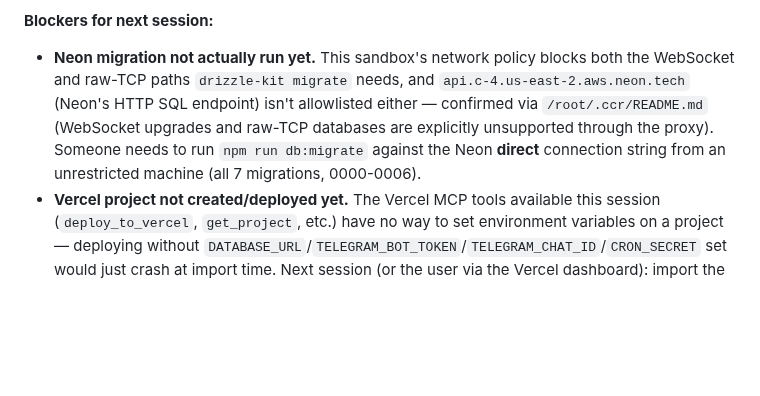
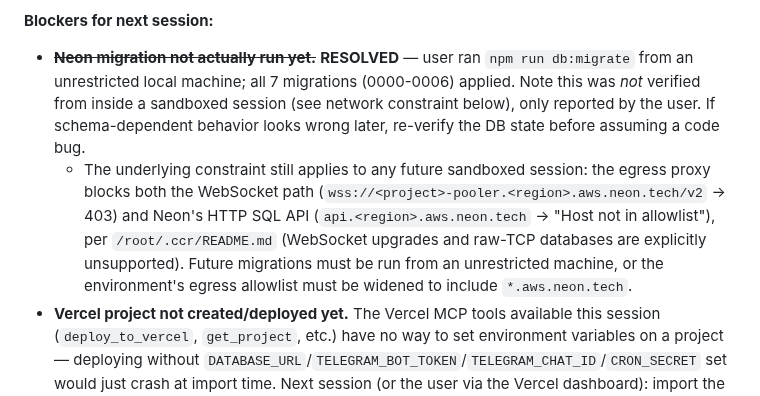
Before and after one commit to TimHogan-HD/WeatherTeam6, a Markdown page: .claude/docs/session-notes.md, the part around the change. GitHub-like rendering; blank space fills up the shorter version.

Commit message:
docs: mark Neon migration blocker resolved
All 7 migrations (0000-0006) applied against Neon from an unrestricted
local machine. Kept the underlying network constraint documented, since
it still applies to any future sandboxed session that needs to run
migrations.

```diff
--- a/.claude/docs/session-notes.md
+++ b/.claude/docs/session-notes.md
@@ -36,7 +36,8 @@
 - **Pre-existing scoring quirk, not introduced by this PR, not fixed:** `computeLiveForecast` (and the `forecastSnapshot` job it was ported from) computes `currentWindKmh`/`currentTempC`/`currentHumidityPct` once from *today's* forecast day and reuses those same values for every future day's score — a day-7 score's wind/temp/humidity components are anchored to today, not day 7. Carried over verbatim per "port conditionsScore.ts as-is"; flagging for a separate scoring-algorithm review rather than changing behavior in an infra migration PR.
 
 **Blockers for next session:**
-- **Neon migration not actually run yet.** This sandbox's network policy blocks both the WebSocket and raw-TCP paths `drizzle-kit migrate` needs, and `api.c-4.us-east-2.aws.neon.tech` (Neon's HTTP SQL endpoint) isn't allowlisted either — confirmed via `/root/.ccr/README.md` (WebSocket upgrades and raw-TCP databases are explicitly unsupported through the proxy). Someone needs to run `npm run db:migrate` against the Neon **direct** connection string from an unrestricted machine (all 7 migrations, 0000-0006).
+- ~~**Neon migration not actually run yet.**~~ **RESOLVED** — user ran `npm run db:migrate` from an unrestricted local machine; all 7 migrations (0000-0006) applied. Note this was *not* verified from inside a sandboxed session (see network constraint below), only reported by the user. If schema-dependent behavior looks wrong later, re-verify the DB state before assuming a code bug.
+  - The underlying constraint still applies to any future sandboxed session: the egress proxy blocks both the WebSocket path (`wss://<project>-pooler.<region>.aws.neon.tech/v2` → 403) and Neon's HTTP SQL API (`api.<region>.aws.neon.tech` → "Host not in allowlist"), per `/root/.ccr/README.md` (WebSocket upgrades and raw-TCP databases are explicitly unsupported). Future migrations must be run from an unrestricted machine, or the environment's egress allowlist must be widened to include `*.aws.neon.tech`.
 - **Vercel project not created/deployed yet.** The Vercel MCP tools available this session (`deploy_to_vercel`, `get_project`, etc.) have no way to set environment variables on a project — deploying without `DATABASE_URL`/`TELEGRAM_BOT_TOKEN`/`TELEGRAM_CHAT_ID`/`CRON_SECRET` set would just crash at import time. Next session (or the user via the Vercel dashboard): import the repo, root directory `apps/api`, set those env vars + `NWS_USER_AGENT`/`DEFAULT_USER_ID`, deploy, then verify `GET /api/v1/locations` and `GET /api/v1/conditions/:id` on the live URL.
 - **Telegram webhook not registered.** Needs the live Vercel URL from the step above — one-off `setWebhook` call pointing at `<url>/api/telegram/webhook`.
 - **cron-job.org not configured.** Manual dashboard step per the doc — POST the deployed `/api/cron/check-alerts` every 15 min with the `CRON_SECRET` header once the secret is set on Vercel.
```
